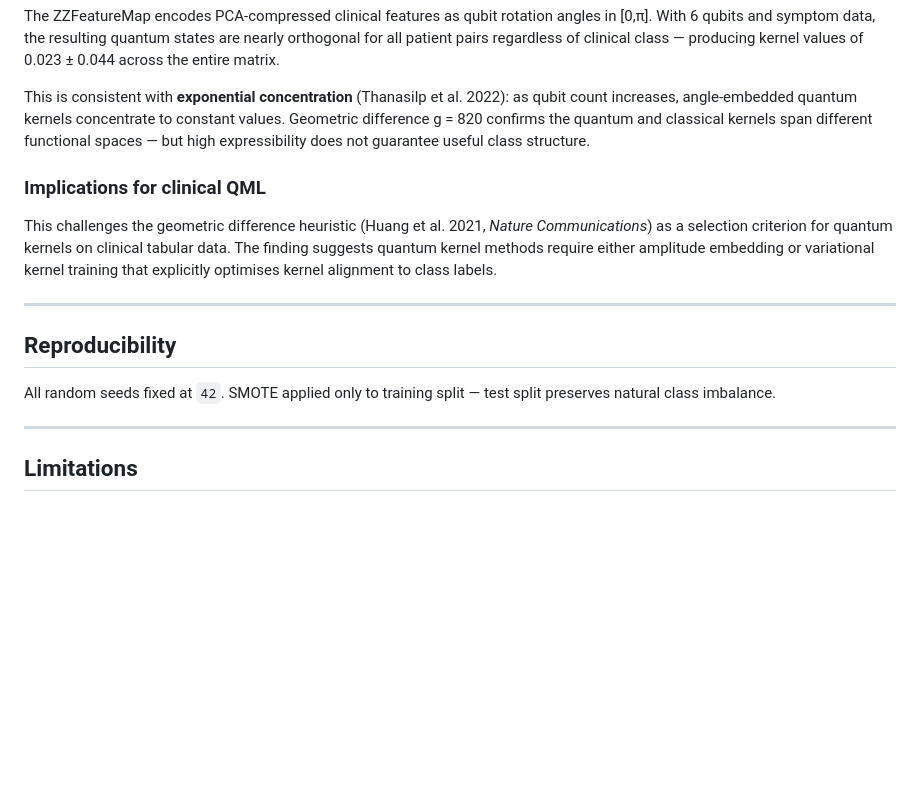
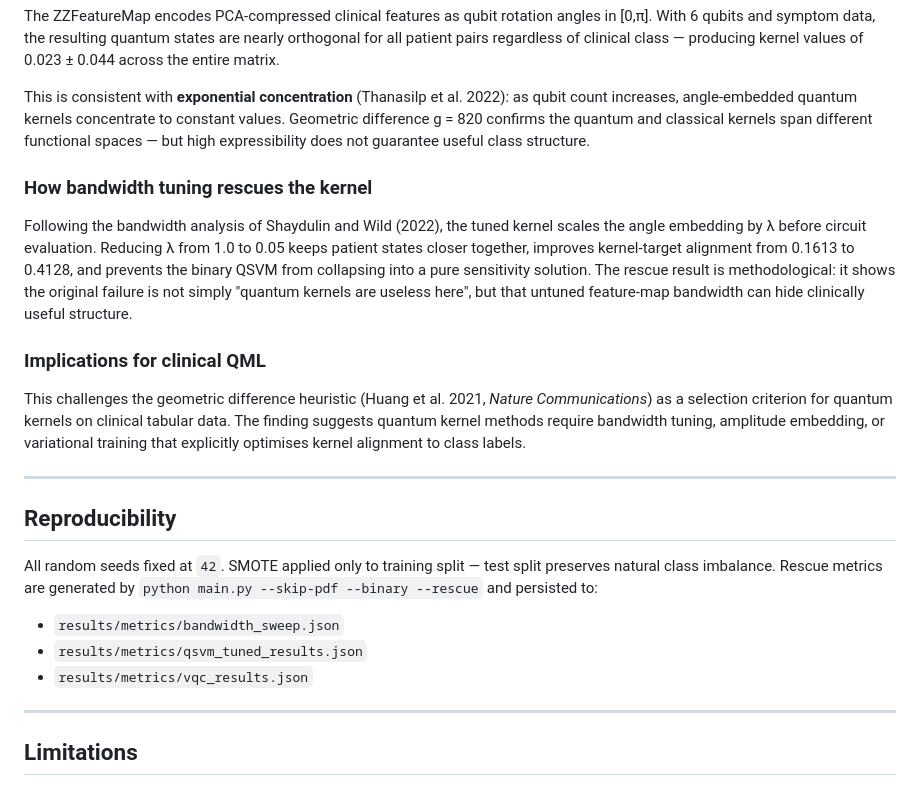
Before and after one commit to Vishnu2707/qsvm-ebola-classifier, a Markdown page: README.md, the part around the change. Rendered like a GitHub page; blank space fills up the shorter version.

Commit message:
docs: explain bandwidth tuning implication

```diff
--- a/README.md
+++ b/README.md
@@ -297,15 +297,23 @@ The ZZFeatureMap encodes PCA-compressed clinical features as qubit rotation angl
 
 This is consistent with **exponential concentration** (Thanasilp et al. 2022): as qubit count increases, angle-embedded quantum kernels concentrate to constant values. Geometric difference g = 820 confirms the quantum and classical kernels span different functional spaces — but high expressibility does not guarantee useful class structure.
 
+### How bandwidth tuning rescues the kernel
+
+Following the bandwidth analysis of Shaydulin and Wild (2022), the tuned kernel scales the angle embedding by λ before circuit evaluation. Reducing λ from 1.0 to 0.05 keeps patient states closer together, improves kernel-target alignment from 0.1613 to 0.4128, and prevents the binary QSVM from collapsing into a pure sensitivity solution. The rescue result is methodological: it shows the original failure is not simply "quantum kernels are useless here", but that untuned feature-map bandwidth can hide clinically useful structure.
+
 ### Implications for clinical QML
 
-This challenges the geometric difference heuristic (Huang et al. 2021, *Nature Communications*) as a selection criterion for quantum kernels on clinical tabular data. The finding suggests quantum kernel methods require either amplitude embedding or variational kernel training that explicitly optimises kernel alignment to class labels.
+This challenges the geometric difference heuristic (Huang et al. 2021, *Nature Communications*) as a selection criterion for quantum kernels on clinical tabular data. The finding suggests quantum kernel methods require bandwidth tuning, amplitude embedding, or variational training that explicitly optimises kernel alignment to class labels.
 
 ---
 
 ## Reproducibility
 
-All random seeds fixed at `42`. SMOTE applied only to training split — test split preserves natural class imbalance.
+All random seeds fixed at `42`. SMOTE applied only to training split — test split preserves natural class imbalance. Rescue metrics are generated by `python main.py --skip-pdf --binary --rescue` and persisted to:
+
+- `results/metrics/bandwidth_sweep.json`
+- `results/metrics/qsvm_tuned_results.json`
+- `results/metrics/vqc_results.json`
 
 ---
 
```
